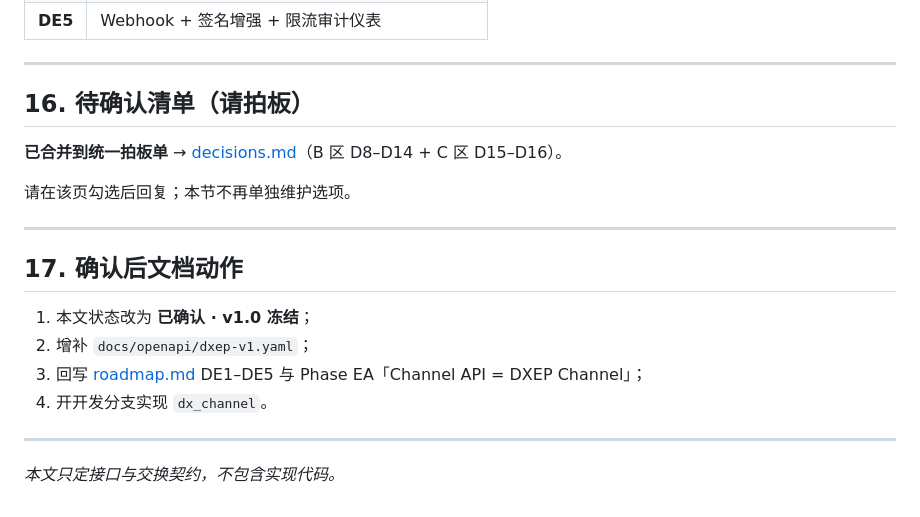
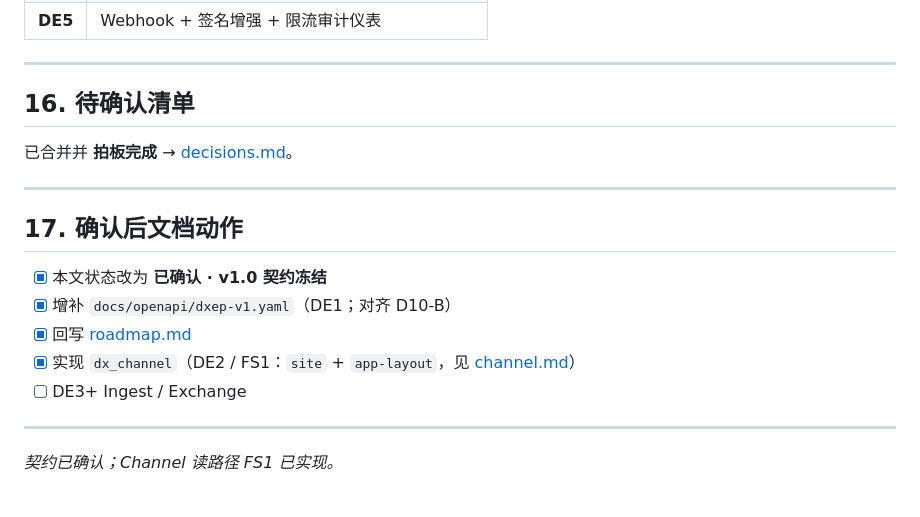
Before and after one commit to Challey/drupalX, a Markdown page: docs/data-exchange.md, the part around the change. Drawn GitHub-style.

Commit message:
Mark DXEP Channel FS1 complete in data-exchange docs

```diff
--- a/docs/data-exchange.md
+++ b/docs/data-exchange.md
@@ -563,21 +563,20 @@ checksums.sha256
 
 ---
 
-## 16. 待确认清单（请拍板）
+## 16. 待确认清单
 
-**已合并到统一拍板单** → [decisions.md](decisions.md)（B 区 D8–D14 + C 区 D15–D16）。
-
-请在该页勾选后回复；本节不再单独维护选项。
+已合并并 **拍板完成** → [decisions.md](decisions.md)。
 
 ---
 
 ## 17. 确认后文档动作
 
-1. 本文状态改为 **已确认 · v1.0 冻结**；
-2. 增补 `docs/openapi/dxep-v1.yaml`；
-3. 回写 [roadmap.md](roadmap.md) DE1–DE5 与 Phase EA「Channel API = DXEP Channel」；
-4. 开开发分支实现 `dx_channel`。
+- [x] 本文状态改为 **已确认 · v1.0 契约冻结**
+- [x] 增补 `docs/openapi/dxep-v1.yaml`（DE1；对齐 D10-B）
+- [x] 回写 [roadmap.md](roadmap.md)
+- [x] 实现 `dx_channel`（DE2 / FS1：`site` + `app-layout`，见 [channel.md](channel.md)）
+- [ ] DE3+ Ingest / Exchange
 
 ---
 
-*本文只定接口与交换契约，不包含实现代码。*
+*契约已确认；Channel 读路径 FS1 已实现。*
```
